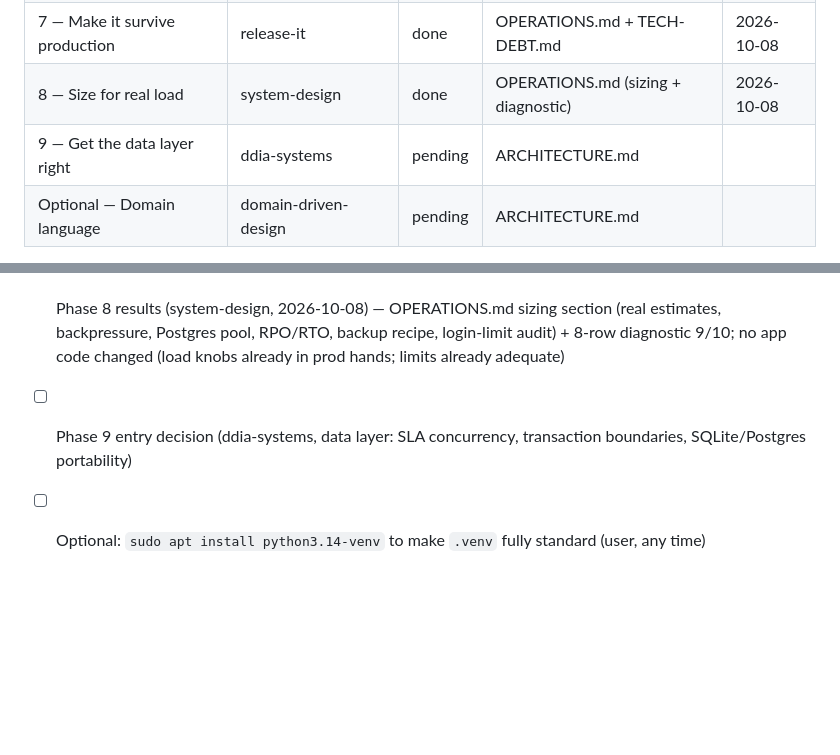
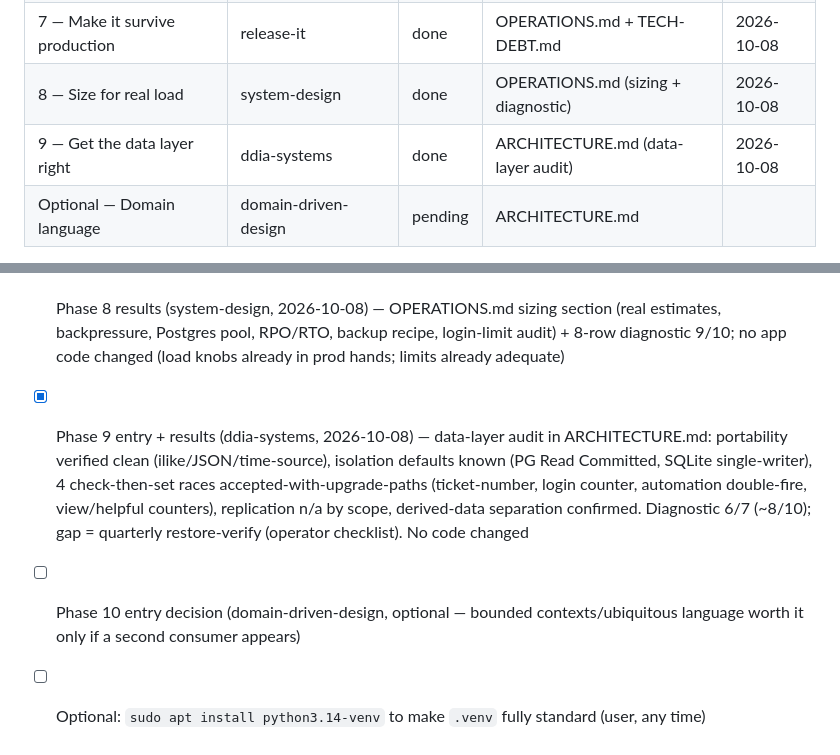
Before and after one commit to avsjadikari/ServiceDesk, a Markdown page: docs/IMPROVE-CODE-QUALITY-PLAN.md, 2 parts joined by grey strips. Drawn GitHub-style; blank space fills up the shorter version.

```diff
--- a/docs/IMPROVE-CODE-QUALITY-PLAN.md
+++ b/docs/IMPROVE-CODE-QUALITY-PLAN.md
@@ -23,7 +23,7 @@
 | 6 — Lock in the habits | pragmatic-programmer | done | TECH-DEBT.md | 2026-10-08 |
 | 7 — Make it survive production | release-it | done | OPERATIONS.md + TECH-DEBT.md | 2026-10-08 |
 | 8 — Size for real load | system-design | done | OPERATIONS.md (sizing + diagnostic) | 2026-10-08 |
-| 9 — Get the data layer right | ddia-systems | pending | ARCHITECTURE.md | |
+| 9 — Get the data layer right | ddia-systems | done | ARCHITECTURE.md (data-layer audit) | 2026-10-08 |
 | Optional — Domain language | domain-driven-design | pending | ARCHITECTURE.md | |
 
 Statuses: pending · in-progress · awaiting-evidence · done · deferred: <reason> · skipped: <reason>
@@ -64,5 +64,6 @@ Statuses: pending · in-progress · awaiting-evidence · done · deferred: <reas
 - [x] Phase 7 entry decision (release-it) — production-survival gates: pinned defect backlog (unassign-resets-status, no status whitelist, `?_host=` reset leak, same-password reset, SQLite avg_resolution), upload 413 handling, deployment/rollback reversibility, automation-vs-promote divergence pin. Commits `83d10ec`, `67fc90c`, `c6a6ae6`, `af87e8b`, `9197367`; OPERATIONS.md + load-smoke baselines; 259 tests green
 - [x] Phase 8 entry decision (system-design) — see Key Decisions; sprint 2 (backpressure + limiter audit) is the first load work that belongs to Phase 8 proper
 - [x] Phase 8 results (system-design, 2026-10-08) — OPERATIONS.md sizing section (real estimates, backpressure, Postgres pool, RPO/RTO, backup recipe, login-limit audit) + 8-row diagnostic 9/10; no app code changed (load knobs already in prod hands; limits already adequate)
-- [ ] Phase 9 entry decision (ddia-systems, data layer: SLA concurrency, transaction boundaries, SQLite/Postgres portability)
+- [x] Phase 9 entry + results (ddia-systems, 2026-10-08) — data-layer audit in ARCHITECTURE.md: portability verified clean (ilike/JSON/time-source), isolation defaults known (PG Read Committed, SQLite single-writer), 4 check-then-set races accepted-with-upgrade-paths (ticket-number, login counter, automation double-fire, view/helpful counters), replication n/a by scope, derived-data separation confirmed. Diagnostic 6/7 (~8/10); gap = quarterly restore-verify (operator checklist). No code changed
+- [ ] Phase 10 entry decision (domain-driven-design, optional — bounded contexts/ubiquitous language worth it only if a second consumer appears)
 - [ ] Optional: `sudo apt install python3.14-venv` to make `.venv` fully standard (user, any time)
```
Also changed, not shown: docs/ARCHITECTURE.md (+79 -4 lines).
